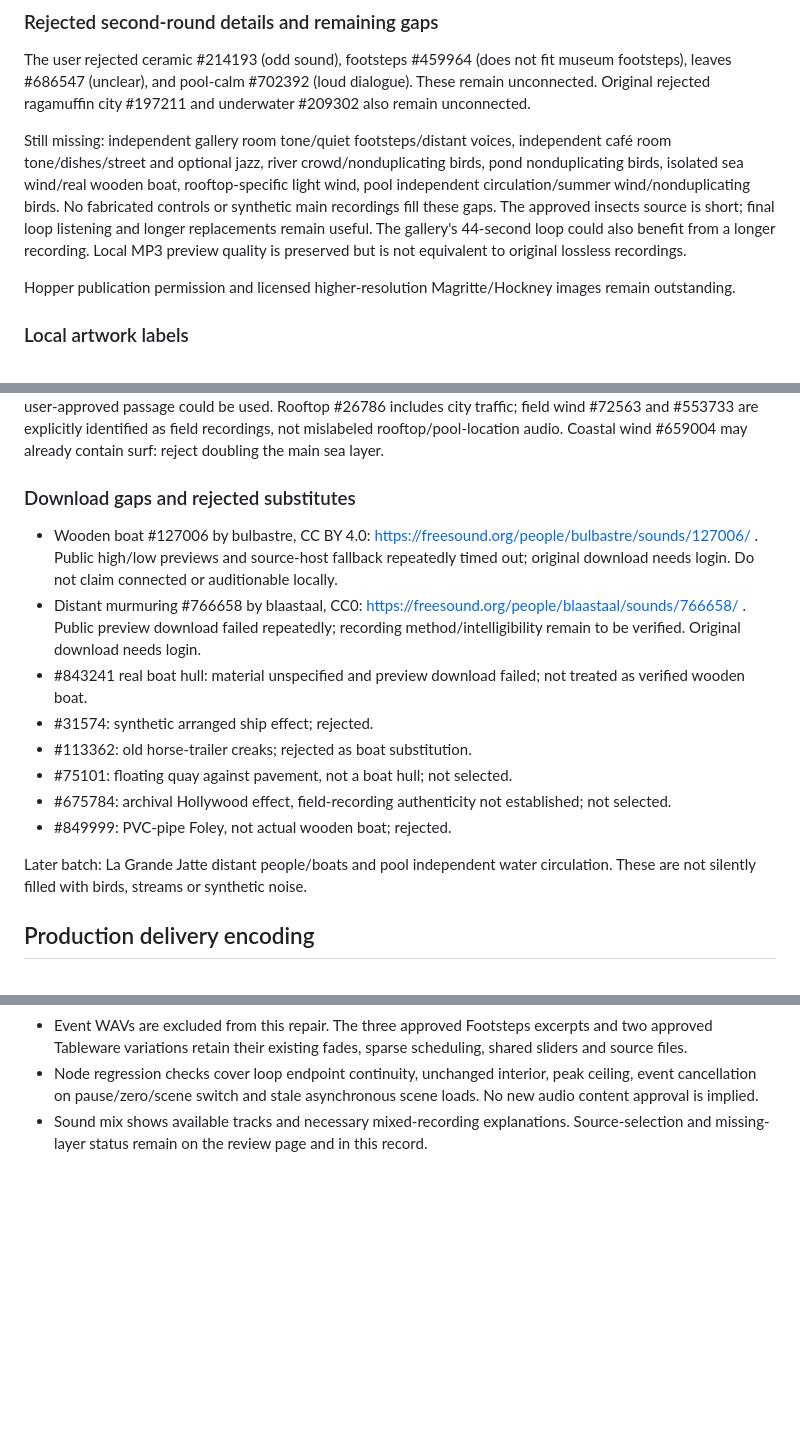
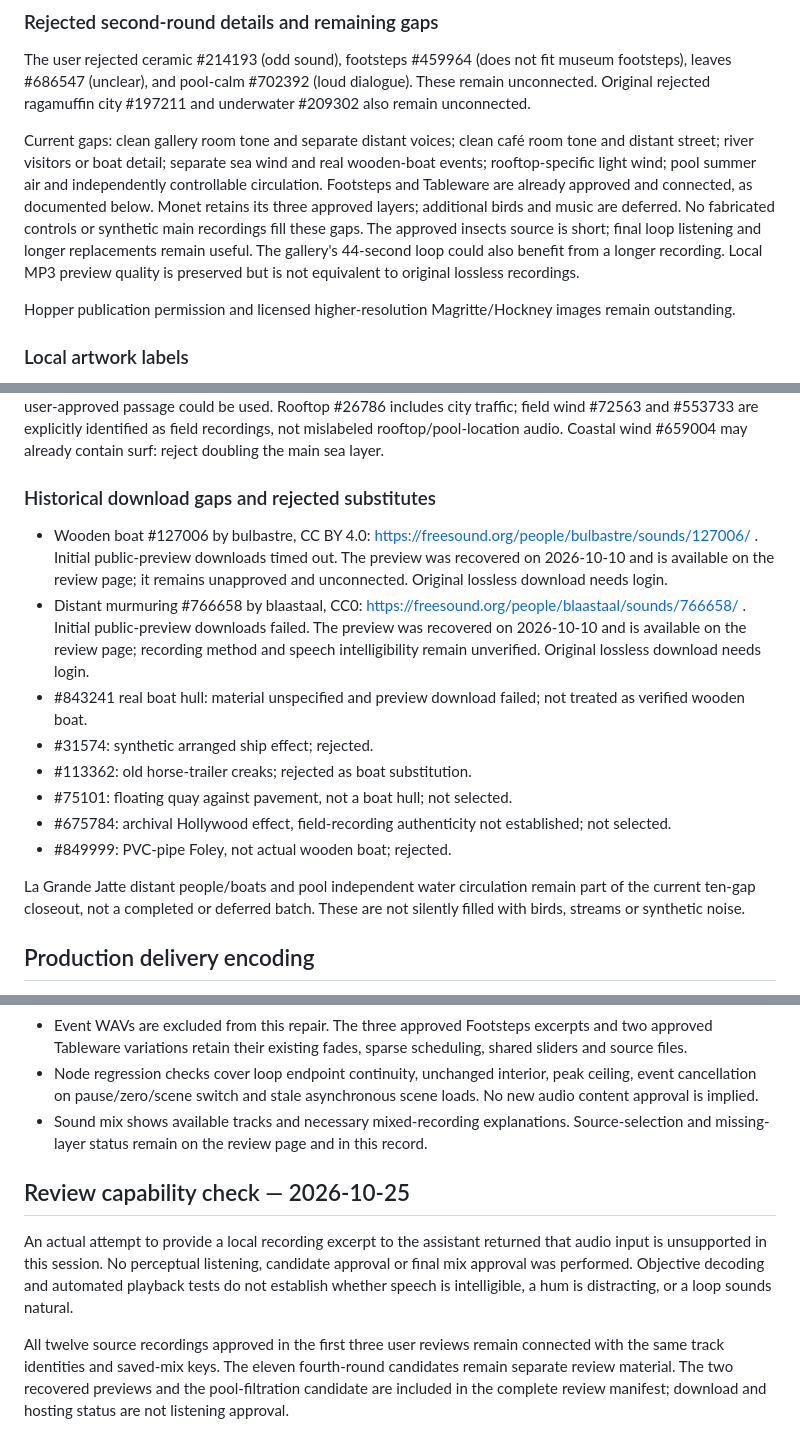
Before and after one commit to yuwennnnnnnnnnnn/personal-website, a Markdown page: public/stillroom/SOURCES.md, 3 parts joined by grey strips. Rendered like a GitHub page; blank space fills up the shorter version.

Commit message:
Record gallery audio maintenance release and audition limits

```diff
--- a/public/stillroom/SOURCES.md
+++ b/public/stillroom/SOURCES.md
@@ -56,7 +56,7 @@ Every slider controls a real independent layer. Event variations share one gain.
 
 The user rejected ceramic #214193 (odd sound), footsteps #459964 (does not fit museum footsteps), leaves #686547 (unclear), and pool-calm #702392 (loud dialogue). These remain unconnected. Original rejected ragamuffin city #197211 and underwater #209302 also remain unconnected.
 
-Still missing: independent gallery room tone/quiet footsteps/distant voices, independent café room tone/dishes/street and optional jazz, river crowd/nonduplicating birds, pond nonduplicating birds, isolated sea wind/real wooden boat, rooftop-specific light wind, pool independent circulation/summer wind/nonduplicating birds. No fabricated controls or synthetic main recordings fill these gaps. The approved insects source is short; final loop listening and longer replacements remain useful. The gallery's 44-second loop could also benefit from a longer recording. Local MP3 preview quality is preserved but is not equivalent to original lossless recordings.
+Current gaps: clean gallery room tone and separate distant voices; clean café room tone and distant street; river visitors or boat detail; separate sea wind and real wooden-boat events; rooftop-specific light wind; pool summer air and independently controllable circulation. Footsteps and Tableware are already approved and connected, as documented below. Monet retains its three approved layers; additional birds and music are deferred. No fabricated controls or synthetic main recordings fill these gaps. The approved insects source is short; final loop listening and longer replacements remain useful. The gallery's 44-second loop could also benefit from a longer recording. Local MP3 preview quality is preserved but is not equivalent to original lossless recordings.
 
 Hopper publication permission and licensed higher-resolution Magritte/Hockney images remain outstanding.
 
@@ -107,10 +107,10 @@ All proposed review ranges are inspection starting points, not agent-verified qu
 
 If approved, oliwoli #660480 requires CC BY 4.0 credit including source link, author, license link and processing changes. It was recorded in an empty bar, not a museum. The gondola-station #846380 source describes creaking wood, talking and an approaching motorboat; it is a real marine recording, but not isolated hull wood. Only a quiet user-approved passage could be used. Rooftop #26786 includes city traffic; field wind #72563 and #553733 are explicitly identified as field recordings, not mislabeled rooftop/pool-location audio. Coastal wind #659004 may already contain surf: reject doubling the main sea layer.
 
-### Download gaps and rejected substitutes
+### Historical download gaps and rejected substitutes
 
-- Wooden boat #127006 by bulbastre, CC BY 4.0: https://freesound.org/people/bulbastre/sounds/127006/ . Public high/low previews and source-host fallback repeatedly timed out; original download needs login. Do not claim connected or auditionable locally.
-- Distant murmuring #766658 by blaastaal, CC0: https://freesound.org/people/blaastaal/sounds/766658/ . Public preview download failed repeatedly; recording method/intelligibility remain to be verified. Original download needs login.
+- Wooden boat #127006 by bulbastre, CC BY 4.0: https://freesound.org/people/bulbastre/sounds/127006/ . Initial public-preview downloads timed out. The preview was recovered on 2026-10-10 and is available on the review page; it remains unapproved and unconnected. Original lossless download needs login.
+- Distant murmuring #766658 by blaastaal, CC0: https://freesound.org/people/blaastaal/sounds/766658/ . Initial public-preview downloads failed. The preview was recovered on 2026-10-10 and is available on the review page; recording method and speech intelligibility remain unverified. Original lossless download needs login.
 - #843241 real boat hull: material unspecified and preview download failed; not treated as verified wooden boat.
 - #31574: synthetic arranged ship effect; rejected.
 - #113362: old horse-trailer creaks; rejected as boat substitution.
@@ -118,7 +118,7 @@ If approved, oliwoli #660480 requires CC BY 4.0 credit including source link, au
 - #675784: archival Hollywood effect, field-recording authenticity not established; not selected.
 - #849999: PVC-pipe Foley, not actual wooden boat; rejected.
 
-Later batch: La Grande Jatte distant people/boats and pool independent water circulation. These are not silently filled with birds, streams or synthetic noise.
+La Grande Jatte distant people/boats and pool independent water circulation remain part of the current ten-gap closeout, not a completed or deferred batch. These are not silently filled with birds, streams or synthetic noise.
 
 ## Production delivery encoding
 The processed field WAV masters remain local archives. Production delivers LAME VBR quality-2 MP3 files encoded from those exact masters, preserving channels, existing gain and seam edits. The engine maps field/*.wav mix IDs to field/*.mp3 URLs; existing saved mix settings remain valid. This reduces network transfer without changing sources or track controls. Originals/public previews remain distinguished above.
@@ -159,3 +159,9 @@ These are locally hosted previews, not lossless originals. Credits are retained
 - Event WAVs are excluded from this repair. The three approved Footsteps excerpts and two approved Tableware variations retain their existing fades, sparse scheduling, shared sliders and source files.
 - Node regression checks cover loop endpoint continuity, unchanged interior, peak ceiling, event cancellation on pause/zero/scene switch and stale asynchronous scene loads. No new audio content approval is implied.
 - Sound mix shows available tracks and necessary mixed-recording explanations. Source-selection and missing-layer status remain on the review page and in this record.
+
+## Review capability check — 2026-10-25
+
+An actual attempt to provide a local recording excerpt to the assistant returned that audio input is unsupported in this session. No perceptual listening, candidate approval or final mix approval was performed. Objective decoding and automated playback tests do not establish whether speech is intelligible, a hum is distracting, or a loop sounds natural.
+
+All twelve source recordings approved in the first three user reviews remain connected with the same track identities and saved-mix keys. The eleven fourth-round candidates remain separate review material. The two recovered previews and the pool-filtration candidate are included in the complete review manifest; download and hosting status are not listening approval.
```
Also changed, not shown: docs/RELEASE-2026-10-25-GALLERY-AUDIO.md (added, +50 -0 lines).
